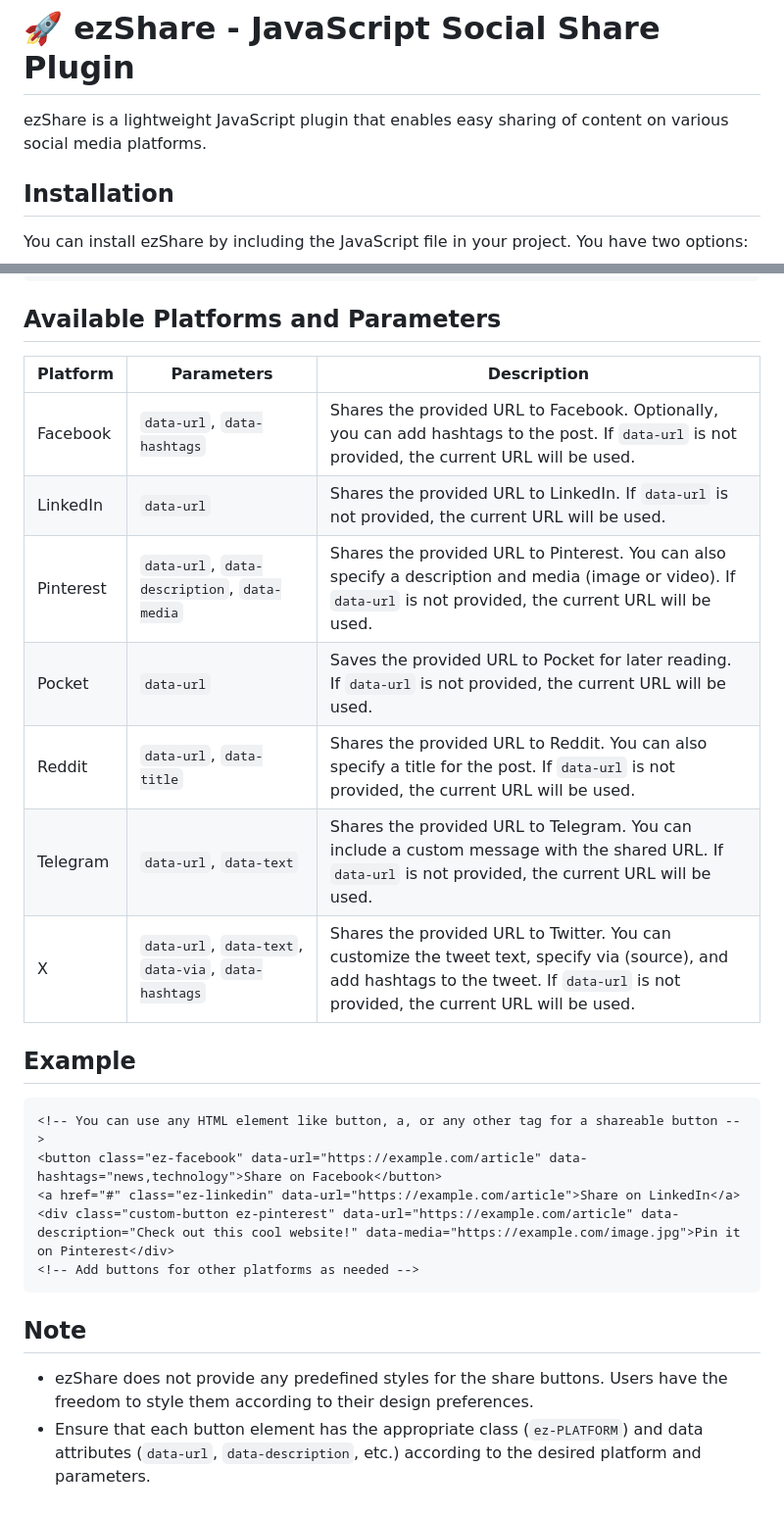
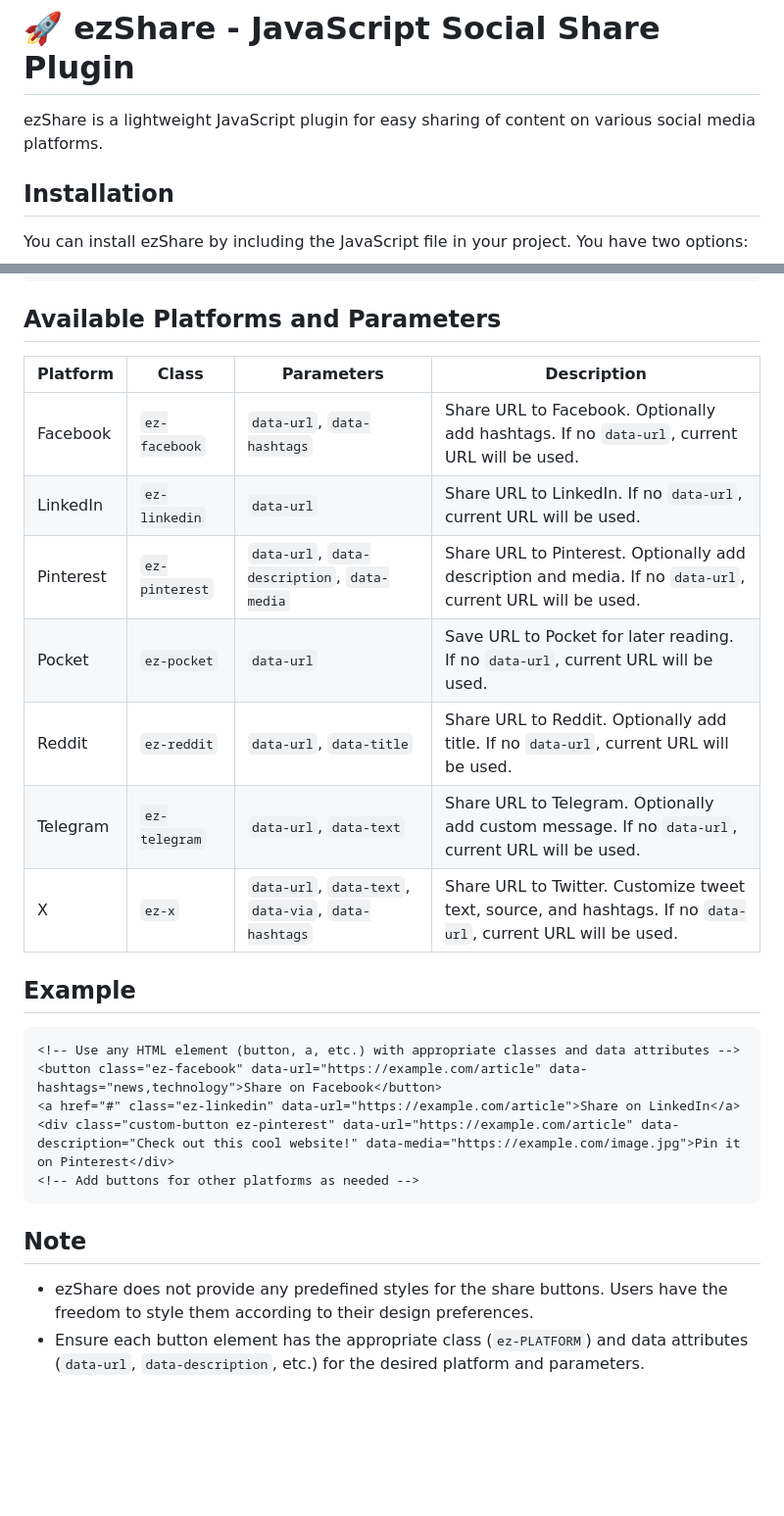
Before and after one commit to shakilahmed0369/ez-share, a Markdown page: README.md, 2 parts joined by grey strips. Shown at 98% size. GitHub-like rendering; blank space fills up the shorter version.

Commit message:
update: README

````diff
--- a/README.md
+++ b/README.md
@@ -1,6 +1,6 @@
 # 🚀 ezShare - JavaScript Social Share Plugin
 
-ezShare is a lightweight JavaScript plugin that enables easy sharing of content on various social media platforms.
+ezShare is a lightweight JavaScript plugin for easy sharing of content on various social media platforms.
 
 ## Installation
 
@@ -26,20 +26,20 @@ document.addEventListener("DOMContentLoaded", function() {
 
 ## Available Platforms and Parameters
 
-| Platform  | Parameters           | Description                                                                                                                                                       |
-|-----------|----------------------|-------------------------------------------------------------------------------------------------------------------------------------------------------------------|
-| Facebook  | `data-url`, `data-hashtags` | Shares the provided URL to Facebook. Optionally, you can add hashtags to the post. If `data-url` is not provided, the current URL will be used.                |
-| LinkedIn  | `data-url`           | Shares the provided URL to LinkedIn. If `data-url` is not provided, the current URL will be used.                                                                 |
-| Pinterest | `data-url`, `data-description`, `data-media` | Shares the provided URL to Pinterest. You can also specify a description and media (image or video). If `data-url` is not provided, the current URL will be used. |
-| Pocket    | `data-url`           | Saves the provided URL to Pocket for later reading. If `data-url` is not provided, the current URL will be used.                                                  |
-| Reddit    | `data-url`, `data-title` | Shares the provided URL to Reddit. You can also specify a title for the post. If `data-url` is not provided, the current URL will be used.                        |
-| Telegram  | `data-url`, `data-text` | Shares the provided URL to Telegram. You can include a custom message with the shared URL. If `data-url` is not provided, the current URL will be used.          |
-| X         | `data-url`, `data-text`, `data-via`, `data-hashtags` | Shares the provided URL to Twitter. You can customize the tweet text, specify via (source), and add hashtags to the tweet. If `data-url` is not provided, the current URL will be used. |
+| Platform  | Class      | Parameters   | Description                                                                                     |
+|-----------|------------|--------------|-------------------------------------------------------------------------------------------------|
+| Facebook  | `ez-facebook` | `data-url`, `data-hashtags` | Share URL to Facebook. Optionally add hashtags. If no `data-url`, current URL will be used.  |
+| LinkedIn  | `ez-linkedin` | `data-url`   | Share URL to LinkedIn. If no `data-url`, current URL will be used.                             |
+| Pinterest | `ez-pinterest` | `data-url`, `data-description`, `data-media` | Share URL to Pinterest. Optionally add description and media. If no `data-url`, current URL will be used. |
+| Pocket    | `ez-pocket` | `data-url`   | Save URL to Pocket for later reading. If no `data-url`, current URL will be used.               |
+| Reddit    | `ez-reddit` | `data-url`, `data-title` | Share URL to Reddit. Optionally add title. If no `data-url`, current URL will be used.          |
+| Telegram  | `ez-telegram` | `data-url`, `data-text` | Share URL to Telegram. Optionally add custom message. If no `data-url`, current URL will be used.|
+| X         | `ez-x`     | `data-url`, `data-text`, `data-via`, `data-hashtags` | Share URL to Twitter. Customize tweet text, source, and hashtags. If no `data-url`, current URL will be used. |
 
 ## Example
 
 ```html
-<!-- You can use any HTML element like button, a, or any other tag for a shareable button -->
+<!-- Use any HTML element (button, a, etc.) with appropriate classes and data attributes -->
 <button class="ez-facebook" data-url="https://example.com/article" data-hashtags="news,technology">Share on Facebook</button>
 <a href="#" class="ez-linkedin" data-url="https://example.com/article">Share on LinkedIn</a>
 <div class="custom-button ez-pinterest" data-url="https://example.com/article" data-description="Check out this cool website!" data-media="https://example.com/image.jpg">Pin it on Pinterest</div>
@@ -49,4 +49,4 @@ document.addEventListener("DOMContentLoaded", function() {
 ## Note
 
 - ezShare does not provide any predefined styles for the share buttons. Users have the freedom to style them according to their design preferences.
-- Ensure that each button element has the appropriate class (`ez-PLATFORM`) and data attributes (`data-url`, `data-description`, etc.) according to the desired platform and parameters.
+- Ensure each button element has the appropriate class (`ez-PLATFORM`) and data attributes (`data-url`, `data-description`, etc.) for the desired platform and parameters.
````
